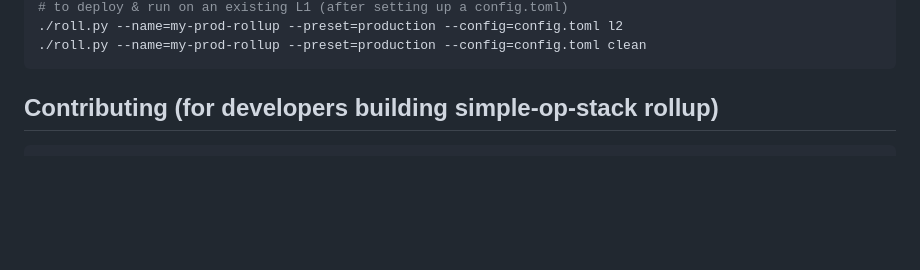
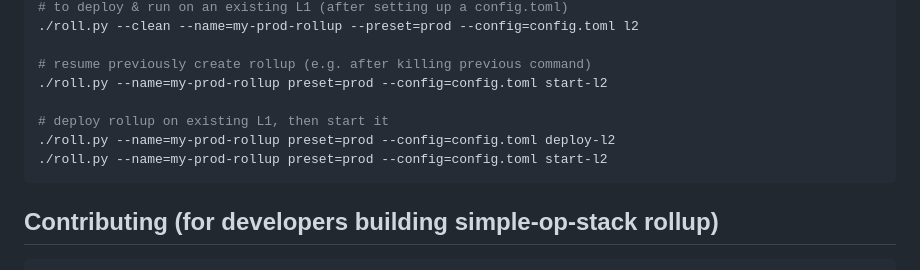
Before and after one commit to 0xFableOrg/roll-op, a Markdown page: README.md, the part around the change printed below. Drawn GitHub-style; blank space fills up the shorter version.

````diff
--- a/README.md
+++ b/README.md
@@ -61,6 +112,12 @@ always for your permission before installing anything outside the current direct
 # to deploy & run on an existing L1 (after setting up a config.toml)
-./roll.py --name=my-prod-rollup --preset=production --config=config.toml l2
-./roll.py --name=my-prod-rollup --preset=production --config=config.toml clean
+./roll.py --clean --name=my-prod-rollup --preset=prod --config=config.toml l2
+
+# resume previously create rollup (e.g. after killing previous command)
+./roll.py --name=my-prod-rollup preset=prod --config=config.toml start-l2
+
+# deploy rollup on existing L1, then start it
+./roll.py --name=my-prod-rollup preset=prod --config=config.toml deploy-l2
+./roll.py --name=my-prod-rollup preset=prod --config=config.toml start-l2
 ```
 
 ## Contributing (for developers building simple-op-stack rollup)
````
Also changed, not shown: other parts of README.md (+60 -9 lines).
